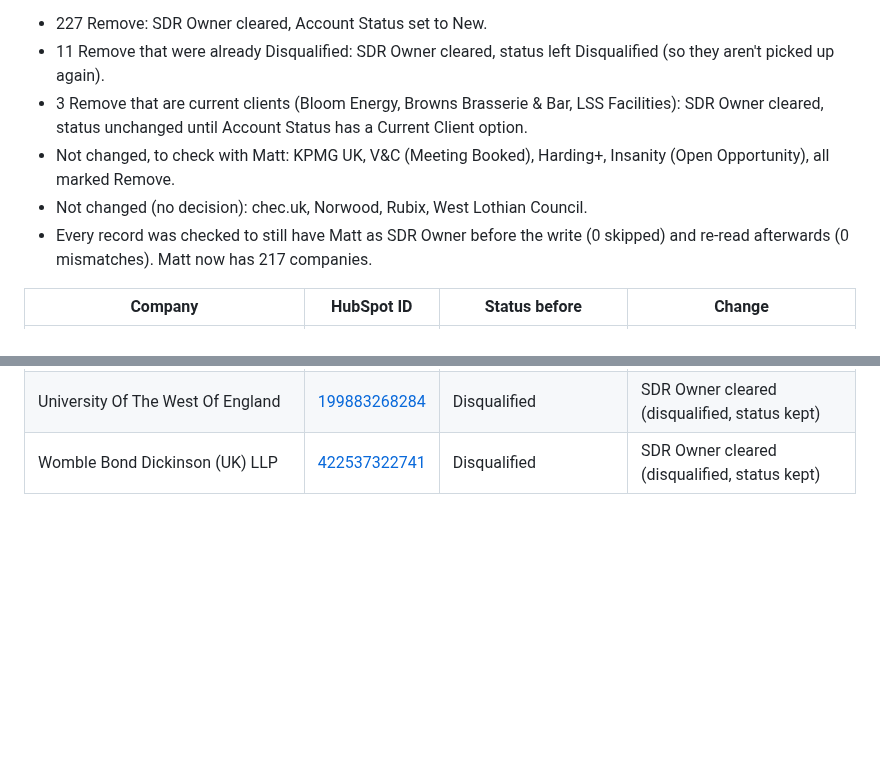
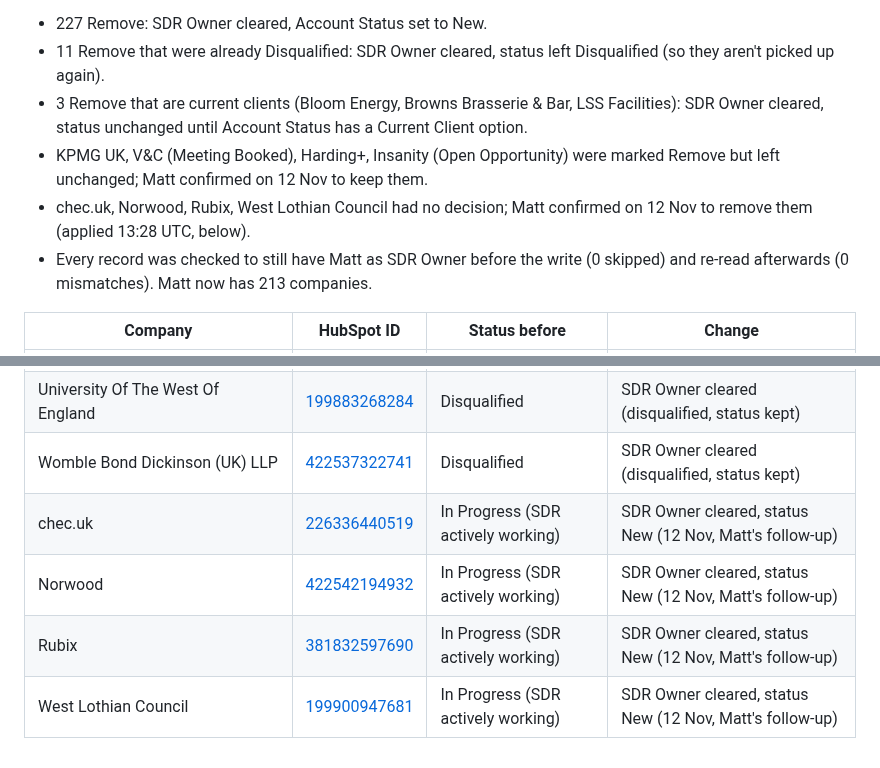
Before and after one commit to arushi0101/inploi-sdr-portal, a Markdown page: docs/patch-review-log.md, 2 parts joined by grey strips. GitHub-like rendering; blank space fills up the shorter version.

Commit message:
Log Matt's follow-up: keep 4 active accounts, remove 4 undecided
Co-Authored-By: Claude Opus 5.5 <noreply@anthropic.com>
Claude-Session: https://claude.ai/code/session_01MVDzqwDo5qfEh4S5zVBFqd

```diff
--- a/docs/patch-review-log.md
+++ b/docs/patch-review-log.md
@@ -11,9 +11,9 @@ Result: 208 Keep, 245 Remove, 4 no decision. Applied on 12 Nov by Claude (Arushi
 - 227 Remove: SDR Owner cleared, Account Status set to New.
 - 11 Remove that were already Disqualified: SDR Owner cleared, status left Disqualified (so they aren't picked up again).
 - 3 Remove that are current clients (Bloom Energy, Browns Brasserie & Bar, LSS Facilities): SDR Owner cleared, status unchanged until Account Status has a Current Client option.
-- Not changed, to check with Matt: KPMG UK, V&C (Meeting Booked), Harding+, Insanity (Open Opportunity), all marked Remove.
-- Not changed (no decision): chec.uk, Norwood, Rubix, West Lothian Council.
-- Every record was checked to still have Matt as SDR Owner before the write (0 skipped) and re-read afterwards (0 mismatches). Matt now has 217 companies.
+- KPMG UK, V&C (Meeting Booked), Harding+, Insanity (Open Opportunity) were marked Remove but left unchanged; Matt confirmed on 12 Nov to keep them.
+- chec.uk, Norwood, Rubix, West Lothian Council had no decision; Matt confirmed on 12 Nov to remove them (applied 13:28 UTC, below).
+- Every record was checked to still have Matt as SDR Owner before the write (0 skipped) and re-read afterwards (0 mismatches). Matt now has 213 companies.
 
 | Company | HubSpot ID | Status before | Change |
 |---|---|---|---|
@@ -258,3 +258,7 @@ Result: 208 Keep, 245 Remove, 4 no decision. Applied on 12 Nov by Claude (Arushi
 | Seashell | [394561624254](https://app-eu1.hubspot.com/contacts/25735731/record/0-2/394561624254) | Disqualified | SDR Owner cleared (disqualified, status kept) |
 | University Of The West Of England | [199883268284](https://app-eu1.hubspot.com/contacts/25735731/record/0-2/199883268284) | Disqualified | SDR Owner cleared (disqualified, status kept) |
 | Womble Bond Dickinson (UK) LLP | [422537322741](https://app-eu1.hubspot.com/contacts/25735731/record/0-2/422537322741) | Disqualified | SDR Owner cleared (disqualified, status kept) |
+| chec.uk | [226336440519](https://app-eu1.hubspot.com/contacts/25735731/record/0-2/226336440519) | In Progress (SDR actively working) | SDR Owner cleared, status New (12 Nov, Matt's follow-up) |
+| Norwood | [422542194932](https://app-eu1.hubspot.com/contacts/25735731/record/0-2/422542194932) | In Progress (SDR actively working) | SDR Owner cleared, status New (12 Nov, Matt's follow-up) |
+| Rubix | [381832597690](https://app-eu1.hubspot.com/contacts/25735731/record/0-2/381832597690) | In Progress (SDR actively working) | SDR Owner cleared, status New (12 Nov, Matt's follow-up) |
+| West Lothian Council | [199900947681](https://app-eu1.hubspot.com/contacts/25735731/record/0-2/199900947681) | In Progress (SDR actively working) | SDR Owner cleared, status New (12 Nov, Matt's follow-up) |
```
